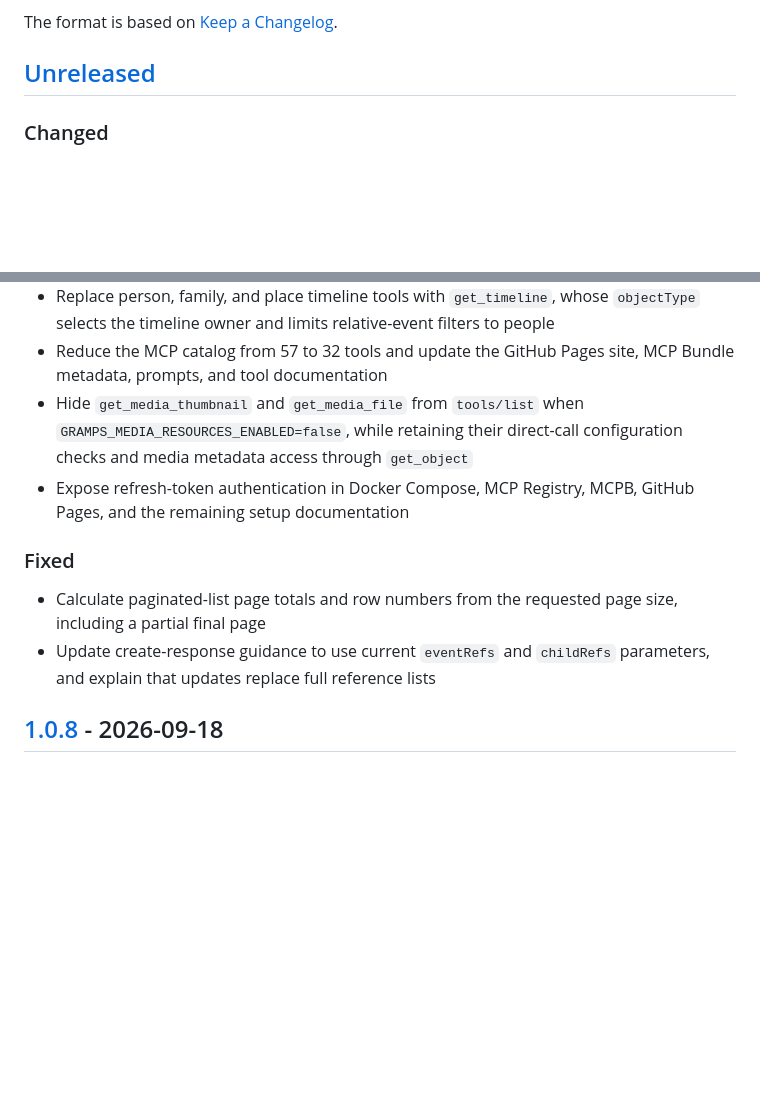
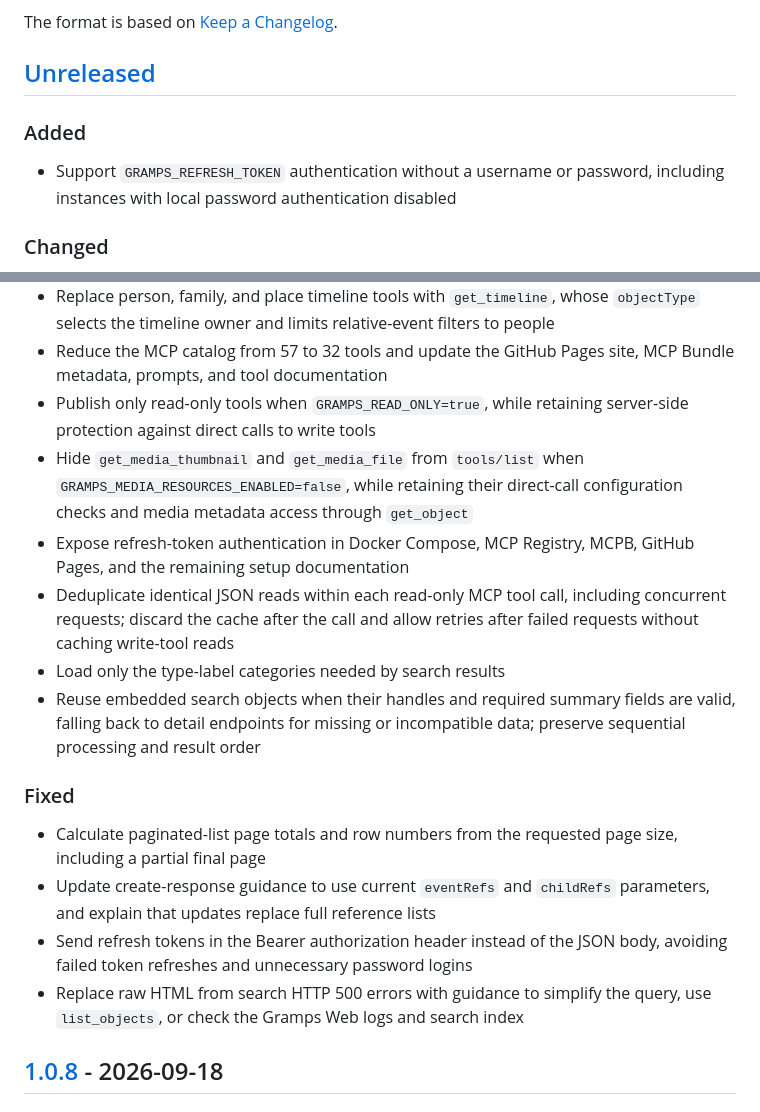
Before and after one commit to Scormave/gramps-web-mcp, a Markdown page: CHANGELOG.md, 2 parts joined by grey strips. GitHub-like rendering; blank space fills up the shorter version.

Commit message:
docs(changelog): record missing unreleased changes
Document read-only tool filtering, per-call read caching, selective
vocabulary loading, and reuse of embedded search objects.

Add missing entries for refresh-token authentication, Bearer-header
token refresh, and actionable search HTTP 500 errors.

```diff
--- a/CHANGELOG.md
+++ b/CHANGELOG.md
@@ -5,6 +5,11 @@ All notable changes to this project are documented here.
 The format is based on [Keep a Changelog](https://keepachangelog.com/en/1.1.0/).
 
 ## [Unreleased]
+
+### Added
+
+- Support `GRAMPS_REFRESH_TOKEN` authentication without a username or password,
+  including instances with local password authentication disabled
 
 ### Changed
 
@@ -25,11 +30,20 @@ The format is based on [Keep a Changelog](https://keepachangelog.com/en/1.1.0/).
   `objectType` selects the timeline owner and limits relative-event filters to people
 - Reduce the MCP catalog from 57 to 32 tools and update the GitHub Pages site,
   MCP Bundle metadata, prompts, and tool documentation
+- Publish only read-only tools when `GRAMPS_READ_ONLY=true`, while retaining
+  server-side protection against direct calls to write tools
 - Hide `get_media_thumbnail` and `get_media_file` from `tools/list` when
   `GRAMPS_MEDIA_RESOURCES_ENABLED=false`, while retaining their direct-call
   configuration checks and media metadata access through `get_object`
 - Expose refresh-token authentication in Docker Compose, MCP Registry, MCPB,
   GitHub Pages, and the remaining setup documentation
+- Deduplicate identical JSON reads within each read-only MCP tool call,
+  including concurrent requests; discard the cache after the call and allow
+  retries after failed requests without caching write-tool reads
+- Load only the type-label categories needed by search results
+- Reuse embedded search objects when their handles and required summary fields
+  are valid, falling back to detail endpoints for missing or incompatible data;
+  preserve sequential processing and result order
 
 ### Fixed
 
@@ -37,6 +51,10 @@ The format is based on [Keep a Changelog](https://keepachangelog.com/en/1.1.0/).
   size, including a partial final page
 - Update create-response guidance to use current `eventRefs` and `childRefs`
   parameters, and explain that updates replace full reference lists
+- Send refresh tokens in the Bearer authorization header instead of the JSON
+  body, avoiding failed token refreshes and unnecessary password logins
+- Replace raw HTML from search HTTP 500 errors with guidance to simplify the
+  query, use `list_objects`, or check the Gramps Web logs and search index
 
 ## [1.0.8] - 2026-09-18
 
```
